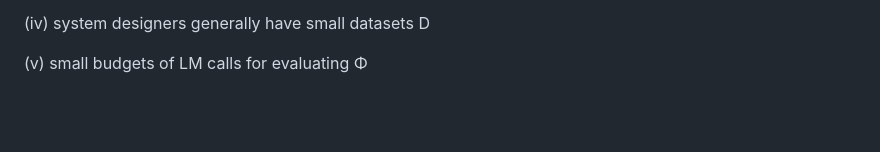
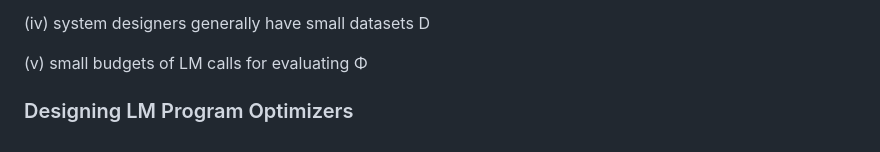
Before and after one commit to leeds1219/self-evolving-agents, a Markdown page: papers/02_MIPRO.md, the part around the change. GitHub-like rendering; blank space fills up the shorter version.

```diff
--- a/papers/02_MIPRO.md
+++ b/papers/02_MIPRO.md
@@ -80,3 +80,5 @@ The high-level goal is to find a total assignment V → S that optimizes Φ with
 (iv) system designers generally have small datasets D
 
 (v) small budgets of LM calls for evaluating Φ
+
+### Designing LM Program Optimizers
```
